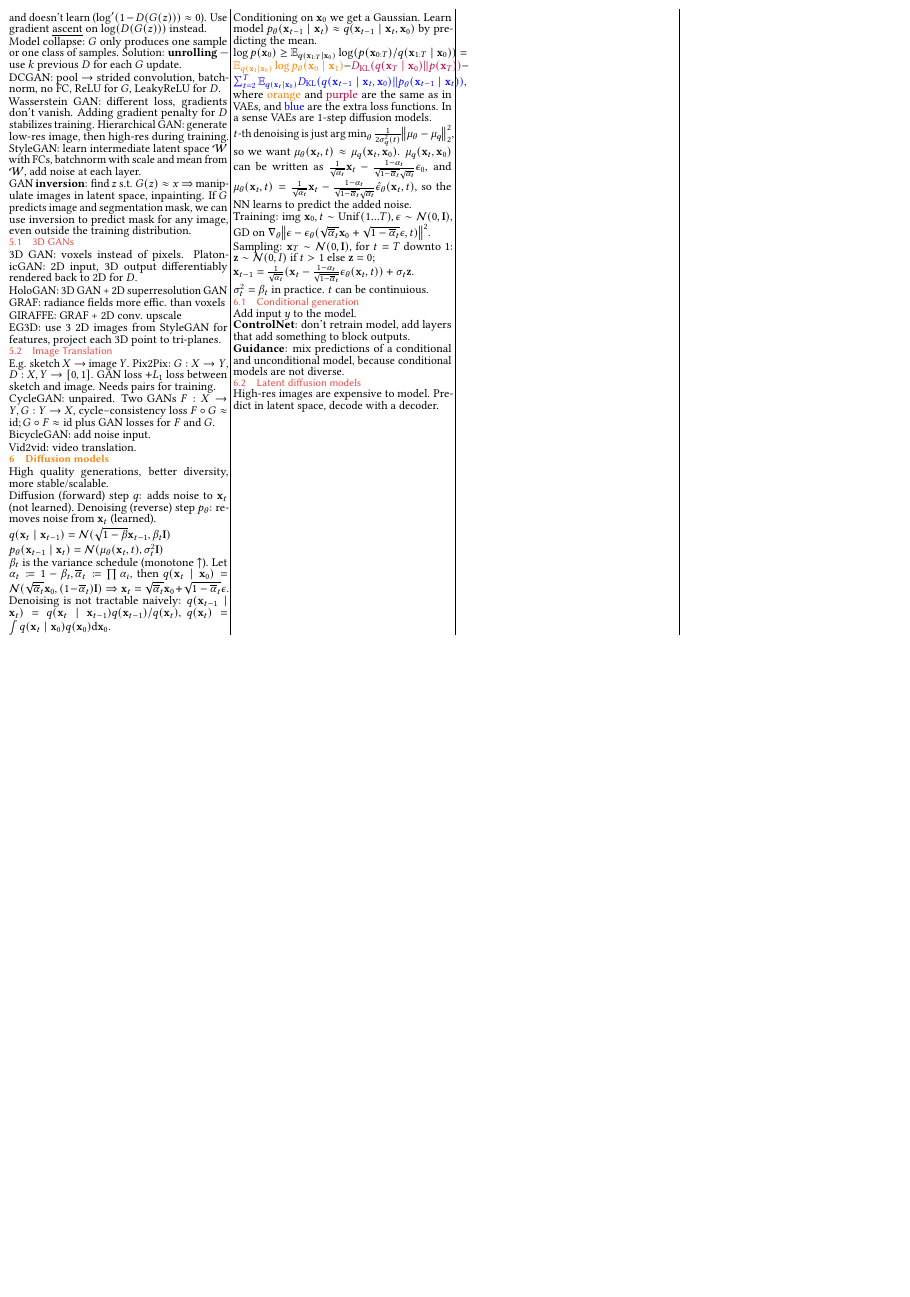
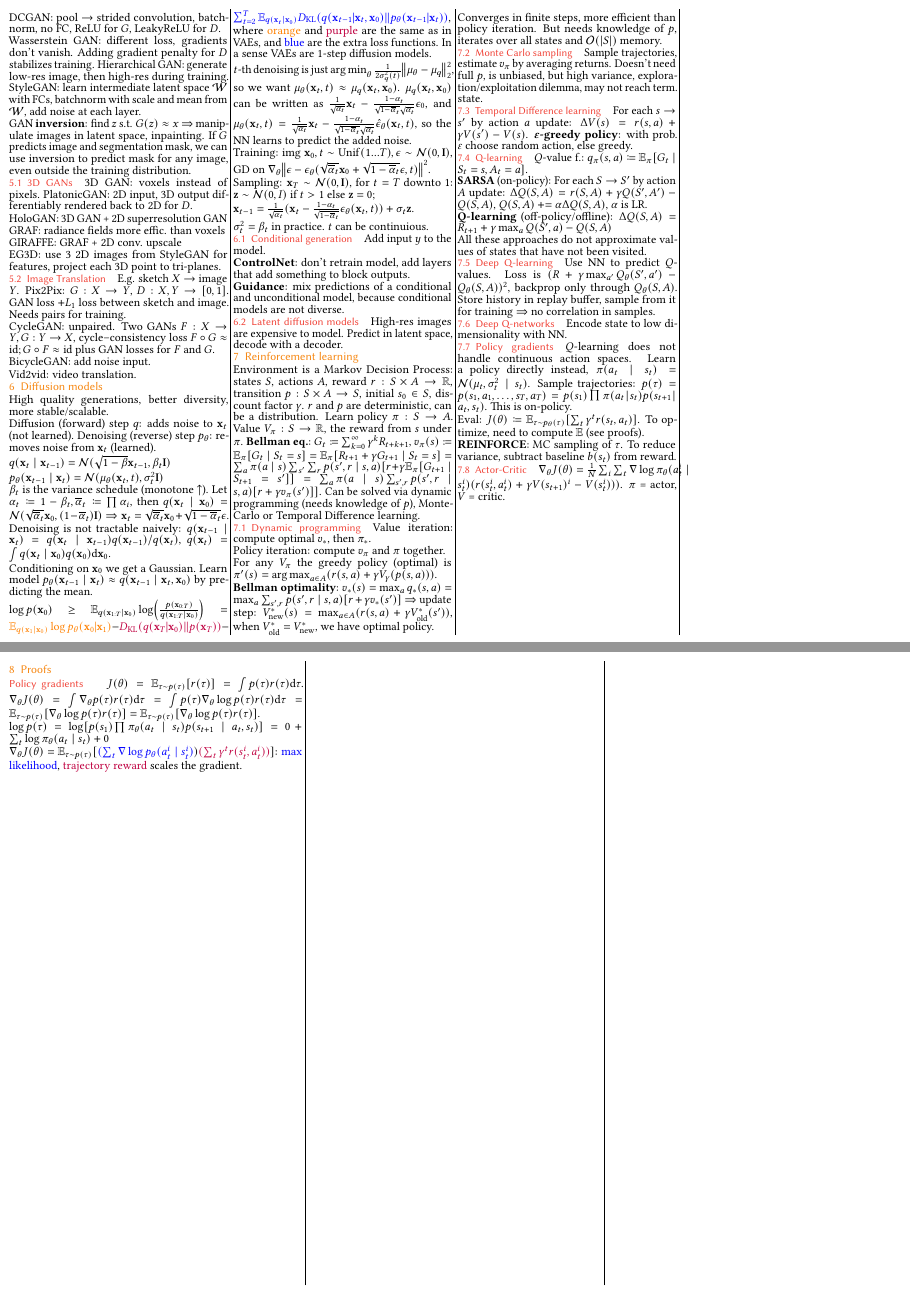
Before and after one commit to plaf2000/jovvik-eth-cheatsheets, a LaTeX document (summary.tex): page 2 of 2 before the commit and pages 2 and 3 of 3 after it, the two joined at a grey line, the shorter picture padded with empty space. Compiled offline with pdfLaTeX.

Commit message:
add 1st RL lecture

```diff
--- a/summary.tex
+++ b/summary.tex
@@ -29,6 +29,7 @@
 \usepackage{bm}
 \usepackage{svg}
 \usepackage{wrapfig}
+\usepackage{titlesec}
 
 \providetoggle{showextratext}
 \settoggle{showextratext}{false}
@@ -50,6 +51,8 @@
 \renewcommand{\exp}{\mathrm{exp}}
 \DeclareMathOperator*{\argmax}{arg\,max}
 \DeclareMathOperator*{\argmin}{arg\,min}
+
+\newcommand{\sep}{\,\textcolor{red}{\bm|}\,}
 
 \setdefaultleftmargin{0.5cm}{}{}{}{}{}
 
@@ -160,6 +163,14 @@ Yannick Merkli,~page~\thepage~of~2
 \def\mX{{\mymatrix{X}}}
 \def\mY{{\mymatrix{Y}}}
 \def\mZ{{\mymatrix{Z}}}
+
+\titleformat{\section}{\color{myorange}\sffamily\normalsize}{\thesection}{0.5em}{}
+\titleformat{\subsection}[runin]{\color{myorange2}\sffamily\small}{\thesubsection}{0.5em}{}
+
+\titlespacing*{\section}
+{0pt}{0em}{0em}
+\titlespacing*{\subsection}
+{0pt}{0em}{1em}
 
 \begin{document}
 
@@ -512,6 +523,120 @@ because conditional models are not diverse.
 High-res images are expensive to model.
 Predict in latent space, decode with a decoder.
 
+\section{Reinforcement learning}
+
+Environment is a Markov Decision Process:
+states $S$, actions $A$,
+reward $r : S \times A \to \R$,
+transition $p: S \times A \to S$,
+initial $s_0 \in S$,
+discount factor $\gamma$.
+$r$ and $p$ are deterministic, can be a distribution.
+Learn policy $\pi : S \to A$.
+Value $V_\pi: S \to \R$, the reward from $s$ under $\pi$.
+\textbf{Bellman eq.}: $G_t \coloneqq \sum_{k = 0}^\infty \gamma^k R_{t + k + 1},$
+$v_\pi(s) \coloneqq \E_\pi[G_t \mid S_t = s]
+= \E_\pi[R_{t+1} + \gamma G_{t+1} \mid S_t = s]
+= \sum_a \pi(a \mid s) \sum_{s'} \sum_r p(s', r \mid s, a)[r + \gamma \E_\pi[G_{t+1} \mid S_{t+1} = s']]
+= \sum_a \pi(a \mid s) \sum_{s', r} p(s', r \mid s, a)[r + \gamma v_\pi(s')]]$.
+Can be solved via dynamic programming (needs knowledge of $p$),
+Monte-Carlo or Temporal Difference learning.
+
+\subsection{Dynamic programming}
+
+Value iteration: compute optimal $v_*$, then $\pi_*$.
+
+Policy iteration: compute $v_\pi$ and $\pi$ together.
+
+For any $V_\pi$ the greedy policy (optimal) is
+$\pi'(s) = \argmax_{a \in A}(r(s, a) + \gamma V_\gamma(p(s, a)))$.
+
+\textbf{Bellman optimality}: $v_*(s) = \max_a q_*(s, a)
+= \max_a \sum_{s', r} p(s', r \mid s, a)[r + \gamma v_*(s')]$
+$ \Rightarrow $ update step:
+$V_{\mathrm{new}}^*(s) = \max_{a \in A} (r(s, a) + \gamma V_{\mathrm{old}}^*(s'))$,
+when $V_{\mathrm{old}}^* = V_{\mathrm{new}}^*$, we have optimal policy.
+
+Converges in finite steps, more efficient than policy iteration.
+But needs knowledge of $p$,
+iterates over all states and $\mathcal{O}(|S|)$ memory.
+
+\subsection{Monte Carlo sampling}
+
+Sample trajectories, estimate $v_\pi$ by averaging returns.
+Doesn't need full $p$, is unbiased,
+but high variance, exploration/exploitation dilemma, may not reach term. state.
+
+\subsection{Temporal Difference learning}
+
+For each $s \to s'$ by action $a$ update:
+$\Delta V(s) = r(s, a) + \gamma V(s') - V(s)$.
+\textbf{$\bm\varepsilon$-greedy policy}: with prob. $\varepsilon$ choose random action, else greedy.
+
+\subsection{Q-learning}
+
+$Q$-value f.: $q_\pi(s, a) \coloneqq \E_\pi[G_t \mid S_t = s, A_t = a]$.
+
+\textbf{SARSA} (on-policy):
+For each $S \to S'$ by action $A$ update:
+$\Delta Q(S, A) = r(S, A) + \gamma Q(S', A') - Q(S, A)$,
+$Q(S, A) {}+{}\!\!\!= \alpha \Delta Q(S, A)$,
+$\alpha$ is LR.
+
+\textbf{Q-learning} (off-policy/offline):
+$\Delta Q(S, A) = R_{t+1} + \gamma \max_a Q(S', a) - Q(S, A)$
+
+All these approaches do not approximate values of states that have not been visited.
+
+\subsection{Deep Q-learning}
+
+Use NN to predict $Q$-values.
+Loss is $(R + \gamma \max_{a'}Q_\theta(S', a') - Q_\theta(S, A))^2$,
+backprop only through $Q_\theta(S, A)$.
+Store history in replay buffer, sample from it for training $ \Rightarrow $ no correlation in samples.
+
+\subsection{Deep Q-networks}
+
+Encode state to low dimensionality with NN.
+
+\subsection{Policy gradients}
+
+$Q$-learning does not handle continuous action spaces.
+Learn a policy directly instead,
+$\pi(a_t \mid s_t) = \mathcal{N}(\mu_t, \sigma_t^2 \mid s_t)$.
+Sample trajectories: $p(\tau) = p(s_1, a_1, \dots, s_T, a_T) = p(s_1) \prod \pi(a_t \!\!\mid\!\! s_t) p(s_{t+1} \!\!\mid\!\! a_t, s_t)$.
+This is on-policy.
+
+Eval: $J(\theta) \coloneqq \E_{\tau \sim p_\theta(\tau)} [\sum_t \gamma^t r(s_t, a_t)]$.
+To optimize, need to compute $\E$ (see proofs).
+
+\textbf{REINFORCE}: MC sampling of $\tau$.
+To reduce variance, subtract baseline $b(s_t)$ from reward.
+
+\subsection{Actor-Critic}
+
+$\nabla_\theta J(\theta) = \frac{1}{N} \sum_i \sum_t \nabla \log \pi_\theta(a_t^i \mid s_t^i)(r(s_t^i, a_t^i) + \gamma V(s_{t+1})^i - V(s_t^i)))$. $\pi$ = actor, $V$ = critic.
+
+\end{multicols*}
+
+\begin{multicols*}{3}
+
+\section{Proofs}
+
+\subsection*{Policy gradients}
+\quad$J(\theta) = \E_{\tau \sim p(\tau)} [r(\tau)]
+= \int p(\tau) r(\tau) \dd \tau$.
+$\nabla_\theta J(\theta) = \int \nabla_\theta p(\tau) r(\tau) \dd \tau
+= \int p(\tau) \nabla_\theta \log p(\tau) r(\tau) \dd \tau
+= \E_{\tau \sim p(\tau)} [\nabla_\theta \log p(\tau) r(\tau)] = \E_{\tau \sim p(\tau)}[\nabla_\theta \log p(\tau) r(\tau)]$.
+
+$\log p(\tau) = \log[p(s_1)\prod \pi_\theta(a_t \mid s_t) p(s_{t+1} \mid a_t, s_t)]
+= 0 + \sum_t \log \pi_\theta(a_t \mid s_t) + 0$
+
+$\nabla_\theta J(\theta) = \E_{\tau \sim p(\tau)}
+[\textcolor{blue}{(\sum_t \nabla \log p_\theta(a_t^i \mid s_t^i)})\textcolor{purple}{(\sum_t \gamma^t r(s_t^i, a_t^i))}]$:
+\textcolor{blue}{max likelihood}, \textcolor{purple}{trajectory reward} scales the gradient.
+
 \end{multicols*}
 
 \end{document}
```
Also changed, not shown: summary.pdf, summary.tex (34 more changed lines).
